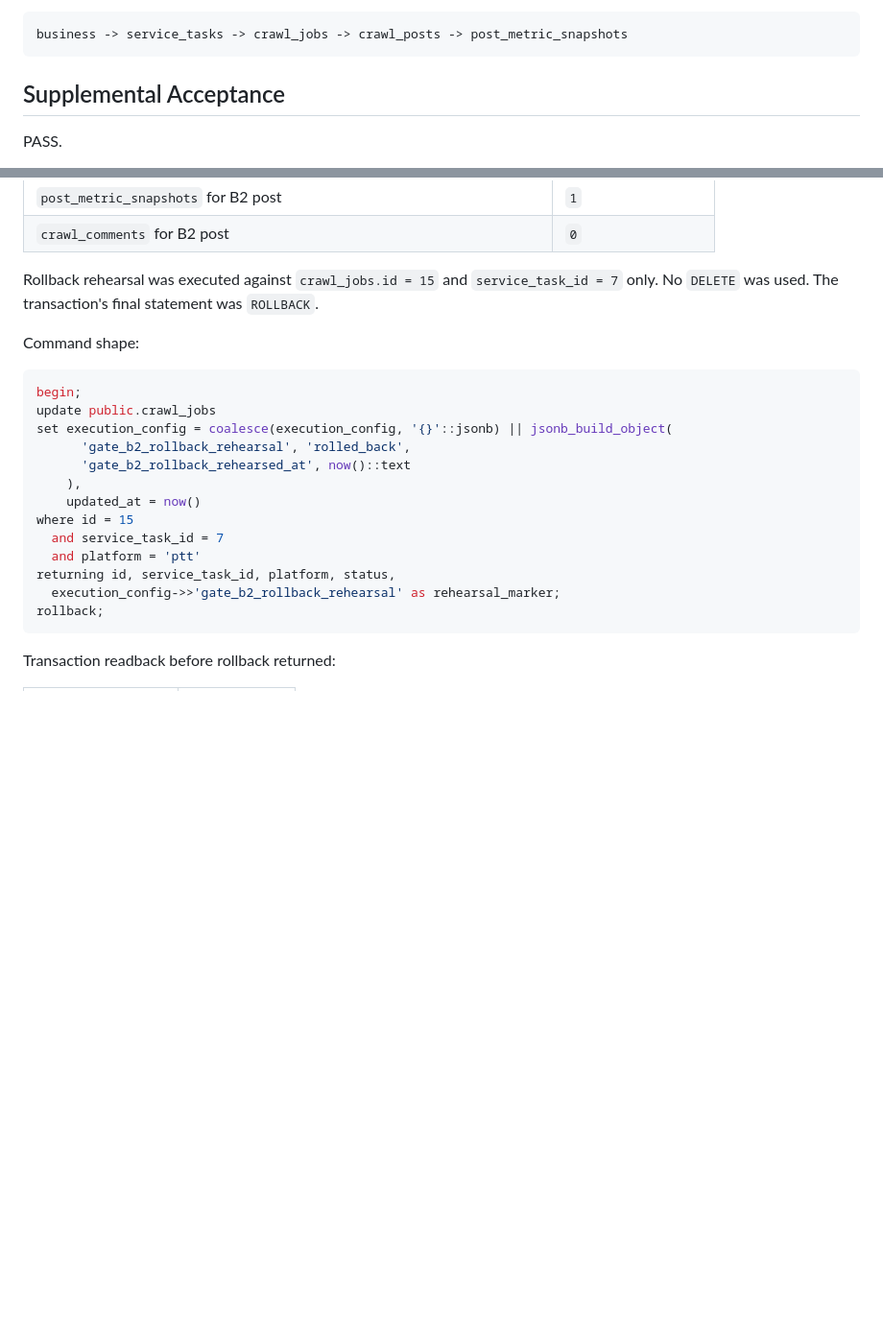
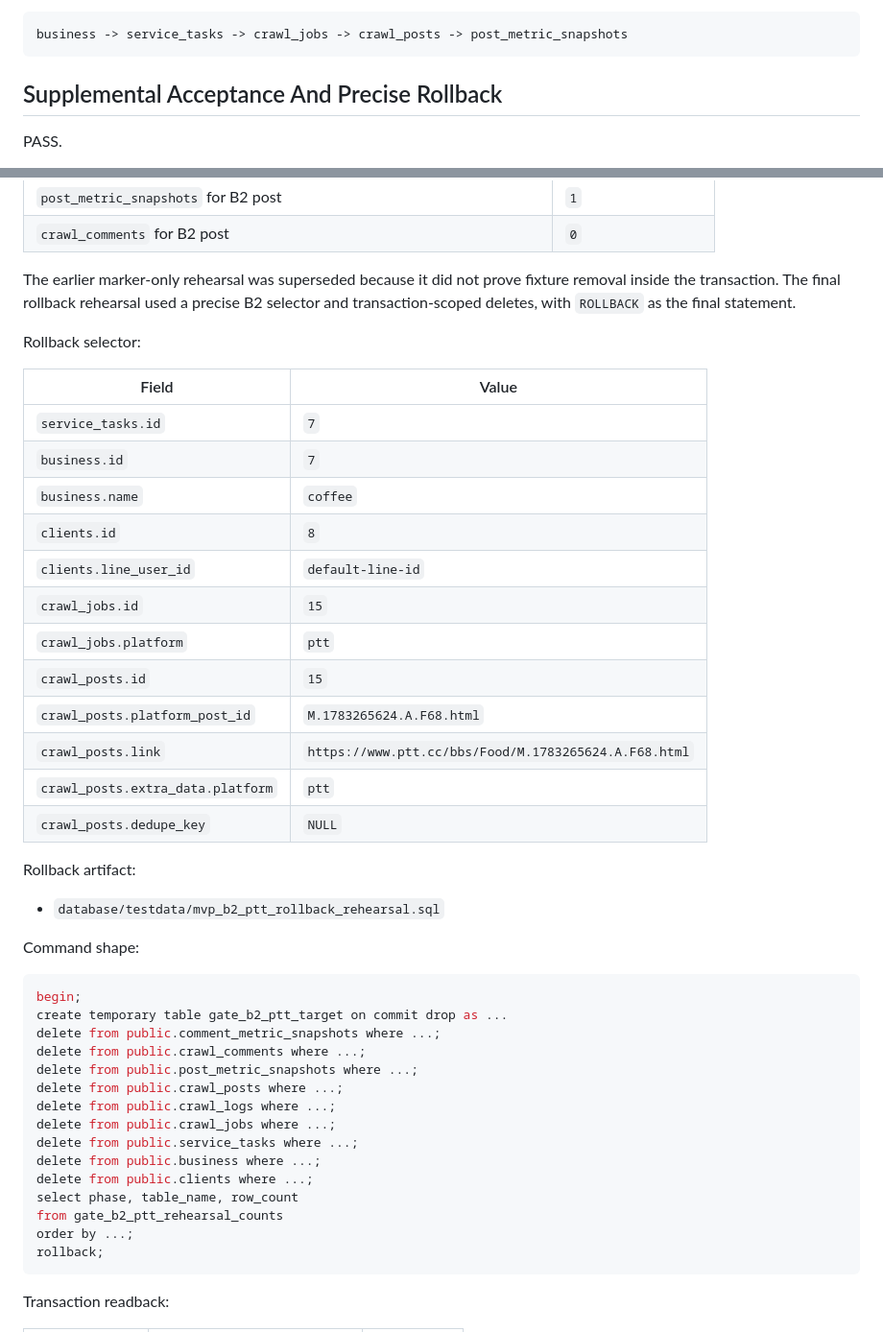
Before and after one commit to cloud258654-alt/NCHU, a Markdown page: docs/integration/mvp-b-gate-b2-ptt-staging-ingestion-report.md, 2 parts joined by grey strips. Shown at 96% size. Drawn GitHub-style; blank space fills up the shorter version.

````diff
--- a/docs/integration/mvp-b-gate-b2-ptt-staging-ingestion-report.md
+++ b/docs/integration/mvp-b-gate-b2-ptt-staging-ingestion-report.md
@@ -167,7 +167,7 @@ The canonical join path was verified:
 business -> service_tasks -> crawl_jobs -> crawl_posts -> post_metric_snapshots
 ```
 
-## Supplemental Acceptance
+## Supplemental Acceptance And Precise Rollback
 
 PASS.
 
@@ -210,25 +210,48 @@ B2 join readback remained valid:
 | `post_metric_snapshots` for B2 post | `1` |
 | `crawl_comments` for B2 post | `0` |
 
-Rollback rehearsal was executed against `crawl_jobs.id = 15` and `service_task_id = 7` only. No `DELETE` was used. The transaction's final statement was `ROLLBACK`.
+The earlier marker-only rehearsal was superseded because it did not prove fixture removal inside the transaction. The final rollback rehearsal used a precise B2 selector and transaction-scoped deletes, with `ROLLBACK` as the final statement.
+
+Rollback selector:
+
+| Field | Value |
+| --- | --- |
+| `service_tasks.id` | `7` |
+| `business.id` | `7` |
+| `business.name` | `coffee` |
+| `clients.id` | `8` |
+| `clients.line_user_id` | `default-line-id` |
+| `crawl_jobs.id` | `15` |
+| `crawl_jobs.platform` | `ptt` |
+| `crawl_posts.id` | `15` |
+| `crawl_posts.platform_post_id` | `M.1783265624.A.F68.html` |
+| `crawl_posts.link` | `https://www.ptt.cc/bbs/Food/M.1783265624.A.F68.html` |
+| `crawl_posts.extra_data.platform` | `ptt` |
+| `crawl_posts.dedupe_key` | `NULL` |
+
+Rollback artifact:
+
+- `database/testdata/mvp_b2_ptt_rollback_rehearsal.sql`
 
 Command shape:
 
 ```sql
 begin;
-update public.crawl_jobs
-set execution_config = coalesce(execution_config, '{}'::jsonb) || jsonb_build_object(
-      'gate_b2_rollback_rehearsal', 'rolled_back',
-      'gate_b2_rollback_rehearsed_at', now()::text
-    ),
-    updated_at = now()
-where id = 15
-  and service_task_id = 7
-  and platform = 'ptt'
-returning id, service_task_id, platform, status,
-  execution_config->>'gate_b2_rollback_rehearsal' as rehearsal_marker;
+create temporary table gate_b2_ptt_target on commit drop as ...
+delete from public.comment_metric_snapshots where ...;
+delete from public.crawl_comments where ...;
+delete from public.post_metric_snapshots where ...;
+delete from public.crawl_posts where ...;
+delete from public.crawl_logs where ...;
+delete from public.crawl_jobs where ...;
+delete from public.service_tasks where ...;
+delete from public.business where ...;
+delete from public.clients where ...;
+select phase, table_name, row_count
+from gate_b2_ptt_rehearsal_counts
+order by ...;
 rollback;
 ```
 
-Transaction readback before rollback returned:
+Transaction readback:
 
````
Also changed, not shown: other parts of docs/integration/mvp-b-gate-b2-ptt-staging-ingestion-report.md (+70 -9 lines).
